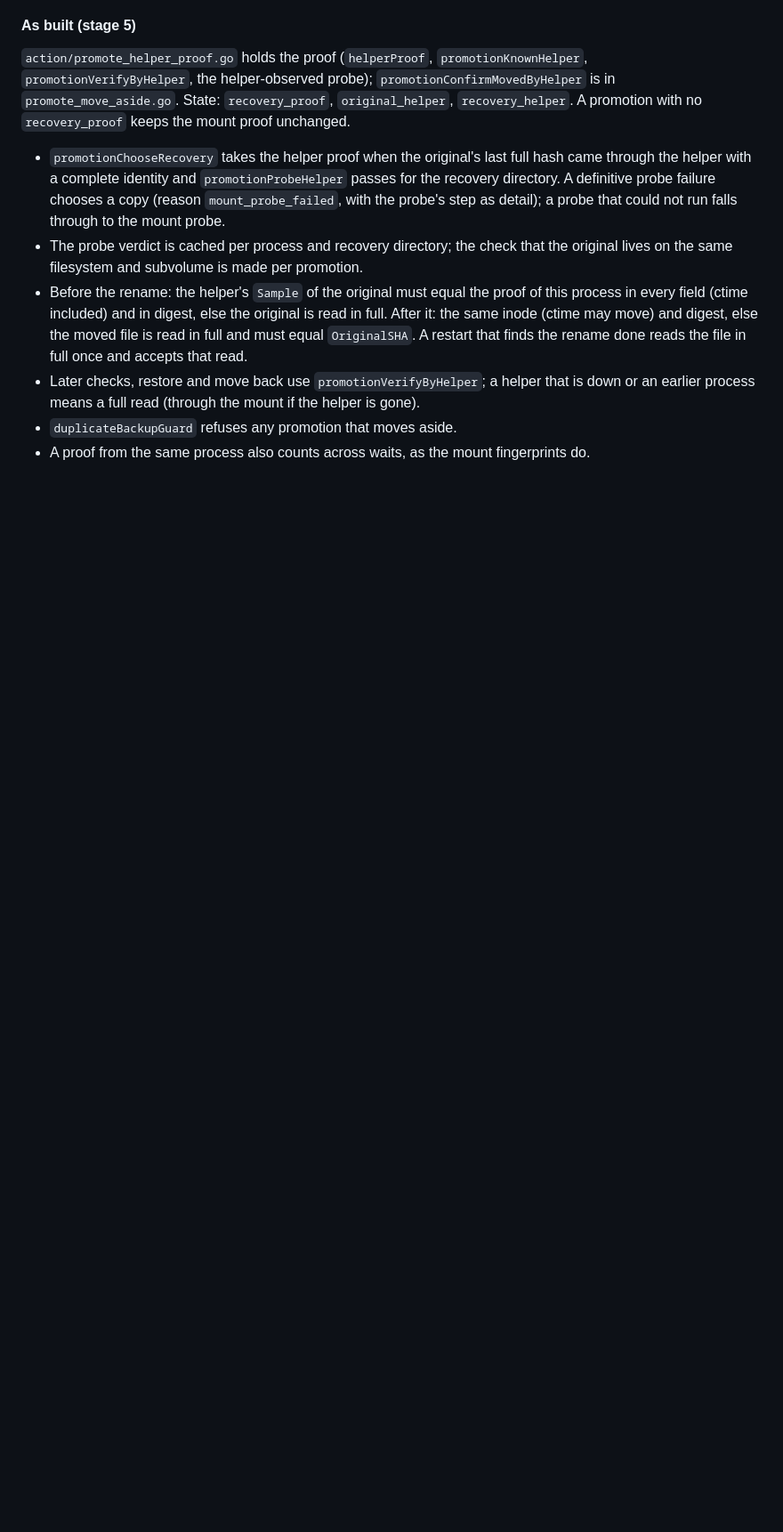
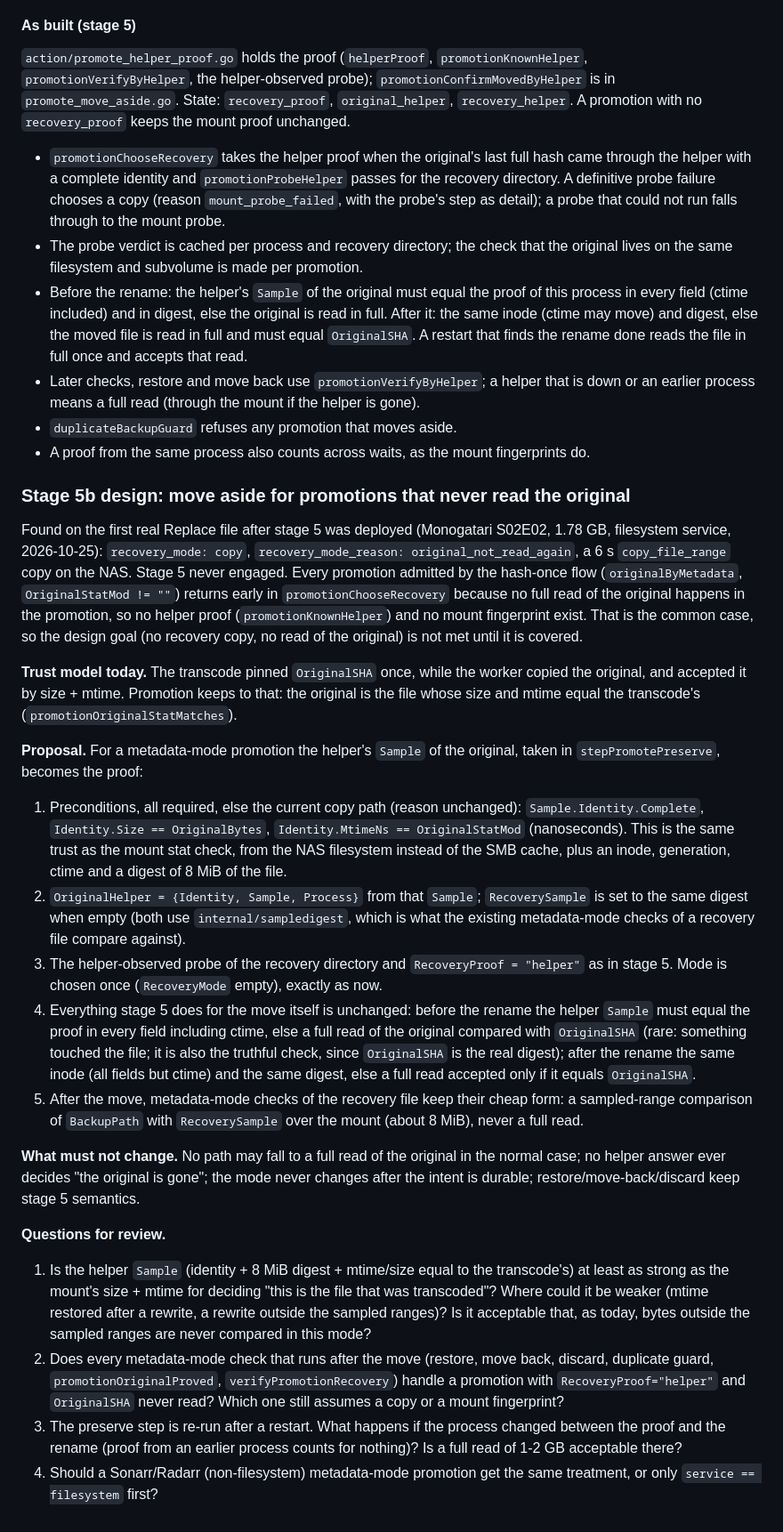
Before and after one commit to dmrtx/navigatorr, a Markdown page: docs/nas-helper.md, the part around the change. Shown at 89% size. GitHub-like rendering; blank space fills up the shorter version.

Commit message:
Design stage 5b: move aside for promotions that never read the original
Co-Authored-By: Claude Sonnet 5.5 <noreply@anthropic.com>

```diff
--- a/docs/nas-helper.md
+++ b/docs/nas-helper.md
@@ -490,3 +490,61 @@ is in `promote_move_aside.go`. State: `recovery_proof`, `original_helper`,
   or an earlier process means a full read (through the mount if the helper is gone).
 - `duplicateBackupGuard` refuses any promotion that moves aside.
 - A proof from the same process also counts across waits, as the mount fingerprints do.
+
+### Stage 5b design: move aside for promotions that never read the original
+
+Found on the first real Replace file after stage 5 was deployed (Monogatari S02E02,
+1.78 GB, filesystem service, 2026-10-25): `recovery_mode: copy`,
+`recovery_mode_reason: original_not_read_again`, a 6 s `copy_file_range` copy on the NAS.
+Stage 5 never engaged. Every promotion admitted by the hash-once flow
+(`originalByMetadata`, `OriginalStatMod != ""`) returns early in `promotionChooseRecovery`
+because no full read of the original happens in the promotion, so no helper proof
+(`promotionKnownHelper`) and no mount fingerprint exist. That is the common case, so the
+design goal (no recovery copy, no read of the original) is not met until it is covered.
+
+**Trust model today.** The transcode pinned `OriginalSHA` once, while the worker copied the
+original, and accepted it by size + mtime. Promotion keeps to that: the original is the
+file whose size and mtime equal the transcode's (`promotionOriginalStatMatches`).
+
+**Proposal.** For a metadata-mode promotion the helper's `Sample` of the original, taken in
+`stepPromotePreserve`, becomes the proof:
+
+1. Preconditions, all required, else the current copy path (reason unchanged):
+   `Sample.Identity.Complete`, `Identity.Size == OriginalBytes`,
+   `Identity.MtimeNs == OriginalStatMod` (nanoseconds). This is the same trust as the
+   mount stat check, from the NAS filesystem instead of the SMB cache, plus an inode,
+   generation, ctime and a digest of 8 MiB of the file.
+2. `OriginalHelper = {Identity, Sample, Process}` from that `Sample`;
+   `RecoverySample` is set to the same digest when empty (both use `internal/sampledigest`,
+   which is what the existing metadata-mode checks of a recovery file compare against).
+3. The helper-observed probe of the recovery directory and `RecoveryProof = "helper"`
+   as in stage 5. Mode is chosen once (`RecoveryMode` empty), exactly as now.
+4. Everything stage 5 does for the move itself is unchanged: before the rename the helper
+   `Sample` must equal the proof in every field including ctime, else a full read of the
+   original compared with `OriginalSHA` (rare: something touched the file; it is also the
+   truthful check, since `OriginalSHA` is the real digest); after the rename the same
+   inode (all fields but ctime) and the same digest, else a full read accepted only if
+   it equals `OriginalSHA`.
+5. After the move, metadata-mode checks of the recovery file keep their cheap form: a
+   sampled-range comparison of `BackupPath` with `RecoverySample` over the mount (about
+   8 MiB), never a full read.
+
+**What must not change.** No path may fall to a full read of the original in the normal case;
+no helper answer ever decides "the original is gone"; the mode never changes after the
+intent is durable; restore/move-back/discard keep stage 5 semantics.
+
+**Questions for review.**
+1. Is the helper `Sample` (identity + 8 MiB digest + mtime/size equal to the transcode's)
+   at least as strong as the mount's size + mtime for deciding "this is the file that
+   was transcoded"? Where could it be weaker (mtime restored after a rewrite, a rewrite
+   outside the sampled ranges)? Is it acceptable that, as today, bytes outside the
+   sampled ranges are never compared in this mode?
+2. Does every metadata-mode check that runs after the move (restore, move back, discard,
+   duplicate guard, `promotionOriginalProved`, `verifyPromotionRecovery`) handle a
+   promotion with `RecoveryProof="helper"` and `OriginalSHA` never read? Which one still
+   assumes a copy or a mount fingerprint?
+3. The preserve step is re-run after a restart. What happens if the process changed
+   between the proof and the rename (proof from an earlier process counts for nothing)?
+   Is a full read of 1-2 GB acceptable there?
+4. Should a Sonarr/Radarr (non-filesystem) metadata-mode promotion get the same
+   treatment, or only `service == filesystem` first?
```
